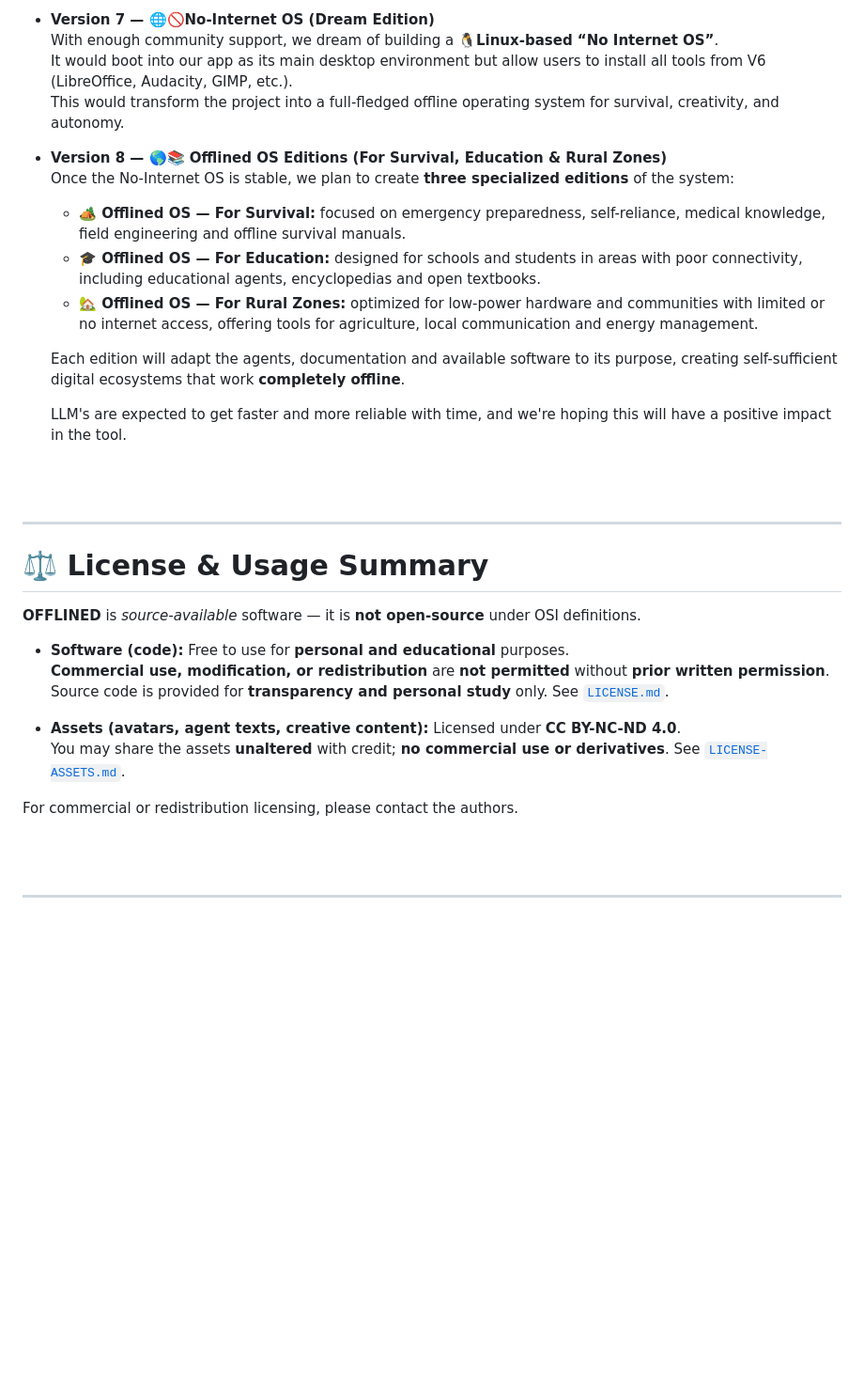
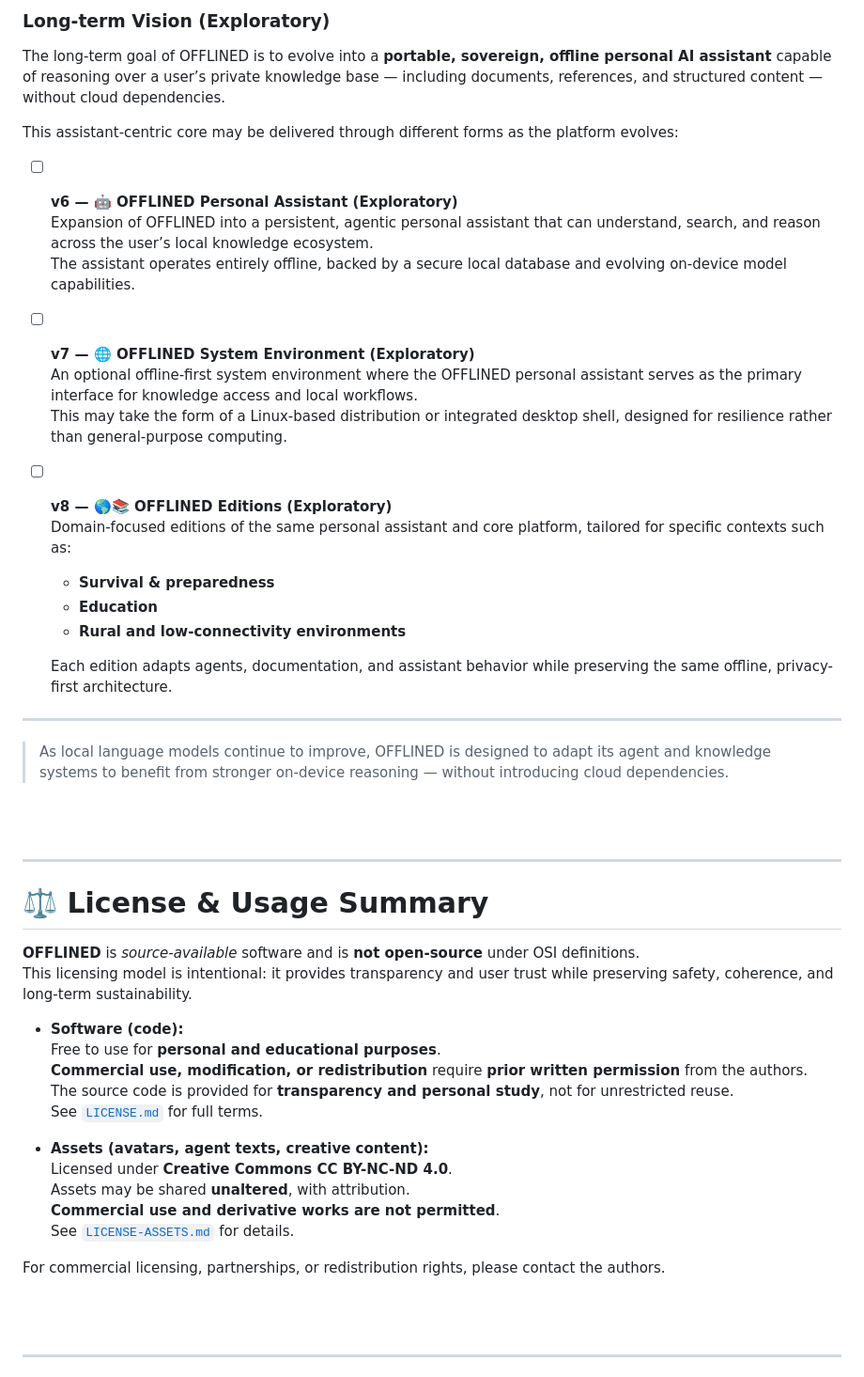
Before and after one commit to Aruvaro-Chulvi/OFFLINED, a Markdown page: README.md, the part around the change printed below. Shown: that part at 94% size. Drawn GitHub-style; blank space fills up the shorter version.

```diff
--- a/README.md
+++ b/README.md
@@ -418,34 +471,53 @@ Early versions focused on building the foundation — the chat interface, model
 
-- **Version 7 — 🌐🚫No-Internet OS (Dream Edition)**
-  With enough community support, we dream of building a **🐧Linux-based “No Internet OS”**.
-  It would boot into our app as its main desktop environment but allow users to install all tools from V6 (LibreOffice, Audacity, GIMP, etc.).
-  This would transform the project into a full-fledged offline operating system for survival, creativity, and autonomy.
+### Long-term Vision (Exploratory)
 
-- **Version 8 — 🌎📚 Offlined OS Editions (For Survival, Education & Rural Zones)**
-  Once the No-Internet OS is stable, we plan to create **three specialized editions** of the system:
-  - **🏕️ Offlined OS — For Survival:** focused on emergency preparedness, self-reliance, medical knowledge, field engineering and offline survival manuals.
-  - **🎓 Offlined OS — For Education:** designed for schools and students in areas with poor connectivity, including educational agents, encyclopedias and open textbooks.
-  - **🏡 Offlined OS — For Rural Zones:** optimized for low-power hardware and communities with limited or no internet access, offering tools for agriculture, local communication and energy management.
+The long-term goal of OFFLINED is to evolve into a **portable, sovereign, offline personal AI assistant** capable of reasoning over a user’s private knowledge base — including documents, references, and structured content — without cloud dependencies.
 
-  Each edition will adapt the agents, documentation and available software to its purpose, creating self-sufficient digital ecosystems that work **completely offline**.
+This assistant-centric core may be delivered through different forms as the platform evolves:
 
-  LLM's are expected to get faster and more reliable with time, and we're hoping this will have a positive impact in the tool.
+- [ ] **v6 — 🤖 OFFLINED Personal Assistant (Exploratory)**
+  Expansion of OFFLINED into a persistent, agentic personal assistant that can understand, search, and reason across the user’s local knowledge ecosystem.
+  The assistant operates entirely offline, backed by a secure local database and evolving on-device model capabilities.
+
+- [ ] **v7 — 🌐 OFFLINED System Environment (Exploratory)**
+  An optional offline-first system environment where the OFFLINED personal assistant serves as the primary interface for knowledge access and local workflows.
+  This may take the form of a Linux-based distribution or integrated desktop shell, designed for resilience rather than general-purpose computing.
+
+- [ ] **v8 — 🌎📚 OFFLINED Editions (Exploratory)**
+  Domain-focused editions of the same personal assistant and core platform, tailored for specific contexts such as:
+  - **Survival & preparedness**
+  - **Education**
+  - **Rural and low-connectivity environments**
+
+  Each edition adapts agents, documentation, and assistant behavior while preserving the same offline, privacy-first architecture.
+
+---
+
+> As local language models continue to improve, OFFLINED is designed to adapt its agent and knowledge systems to benefit from stronger on-device reasoning — without introducing cloud dependencies.
+
 
 <br><br>
 
 ---
-#  ⚖️ License & Usage Summary
+# ⚖️ License & Usage Summary
 
-**OFFLINED** is *source-available* software — it is **not open-source** under OSI definitions.
+**OFFLINED** is *source-available* software and is **not open-source** under OSI definitions.
+This licensing model is intentional: it provides transparency and user trust while preserving safety, coherence, and long-term sustainability.
 
-- **Software (code):** Free to use for **personal and educational** purposes.
-  **Commercial use, modification, or redistribution** are **not permitted** without **prior written permission**.
-  Source code is provided for **transparency and personal study** only. See [`LICENSE.md`](./LICENSE.md).
+- **Software (code):**
+  Free to use for **personal and educational purposes**.
+  **Commercial use, modification, or redistribution** require **prior written permission** from the authors.
+  The source code is provided for **transparency and personal study**, not for unrestricted reuse.
+  See [`LICENSE.md`](./LICENSE.md) for full terms.
 
-- **Assets (avatars, agent texts, creative content):** Licensed under **CC BY-NC-ND 4.0**.
-  You may share the assets **unaltered** with credit; **no commercial use or derivatives**. See [`LICENSE-ASSETS.md`](./LICENSE-ASSETS.md).
+- **Assets (avatars, agent texts, creative content):**
+  Licensed under **Creative Commons CC BY-NC-ND 4.0**.
+  Assets may be shared **unaltered**, with attribution.
+  **Commercial use and derivative works are not permitted**.
+  See [`LICENSE-ASSETS.md`](./LICENSE-ASSETS.md) for details.
 
-For commercial or redistribution licensing, please contact the authors.
+For commercial licensing, partnerships, or redistribution rights, please contact the authors.
+
 
 <br><br>
 
```
Also changed, not shown: other parts of README.md (+146 -108 lines).
